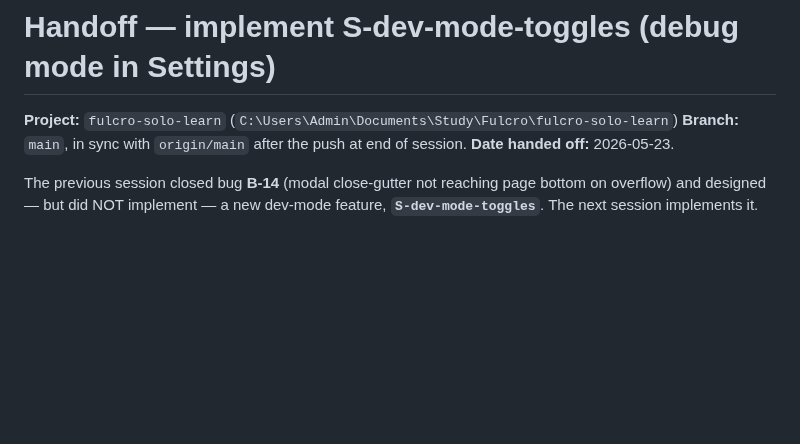
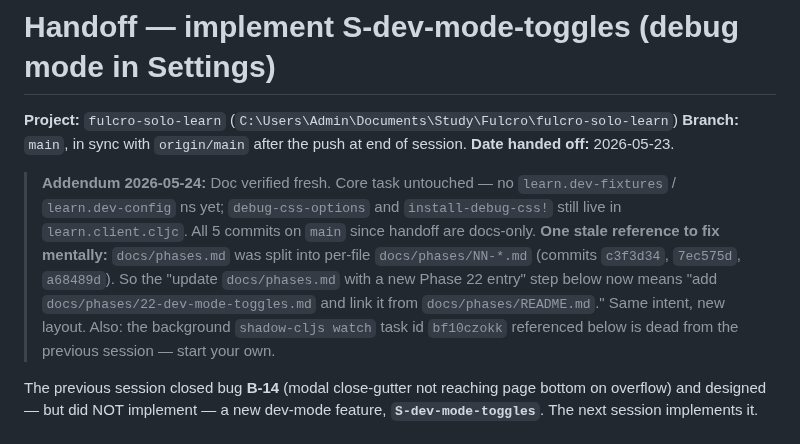
Before and after one commit to avidrucker/fulcro-solo-learn, a Markdown page: handoffs/handoff-dev-mode-toggles.md, the part around the change. Drawn GitHub-style; blank space fills up the shorter version.

Commit message:
docs handoff-dev-mode-toggles — addendum: phases.md → docs/phases/ split
Original handoff still fresh (core S-dev-mode-toggles task untouched, only
docs-only commits on main since). Flag the one stale reference: phases.md
became per-file phases/NN-*.md, so the "add Phase 22 entry" step now means
creating a new file in that directory.

Co-Authored-By: Claude Opus 4.7 (1M context) <noreply@anthropic.com>

```diff
--- a/handoffs/handoff-dev-mode-toggles.md
+++ b/handoffs/handoff-dev-mode-toggles.md
@@ -3,6 +3,17 @@
 **Project:** `fulcro-solo-learn` (`C:\Users\Admin\Documents\Study\Fulcro\fulcro-solo-learn`)
 **Branch:** `main`, in sync with `origin/main` after the push at end of session.
 **Date handed off:** 2026-05-23.
+
+> **Addendum 2026-05-24:** Doc verified fresh. Core task untouched — no
+> `learn.dev-fixtures` / `learn.dev-config` ns yet; `debug-css-options` and
+> `install-debug-css!` still live in `learn.client.cljc`. All 5 commits on
+> `main` since handoff are docs-only. **One stale reference to fix mentally:**
+> `docs/phases.md` was split into per-file `docs/phases/NN-*.md` (commits
+> `c3f3d34`, `7ec575d`, `a68489d`). So the "update `docs/phases.md` with a new
+> Phase 22 entry" step below now means "add `docs/phases/22-dev-mode-toggles.md`
+> and link it from `docs/phases/README.md`." Same intent, new layout. Also: the
+> background `shadow-cljs watch` task id `bf10czokk` referenced below is dead
+> from the previous session — start your own.
 
 The previous session closed bug **B-14** (modal close-gutter not reaching page bottom on overflow) and designed — but did NOT implement — a new dev-mode feature, **`S-dev-mode-toggles`**. The next session implements it.
 
```
